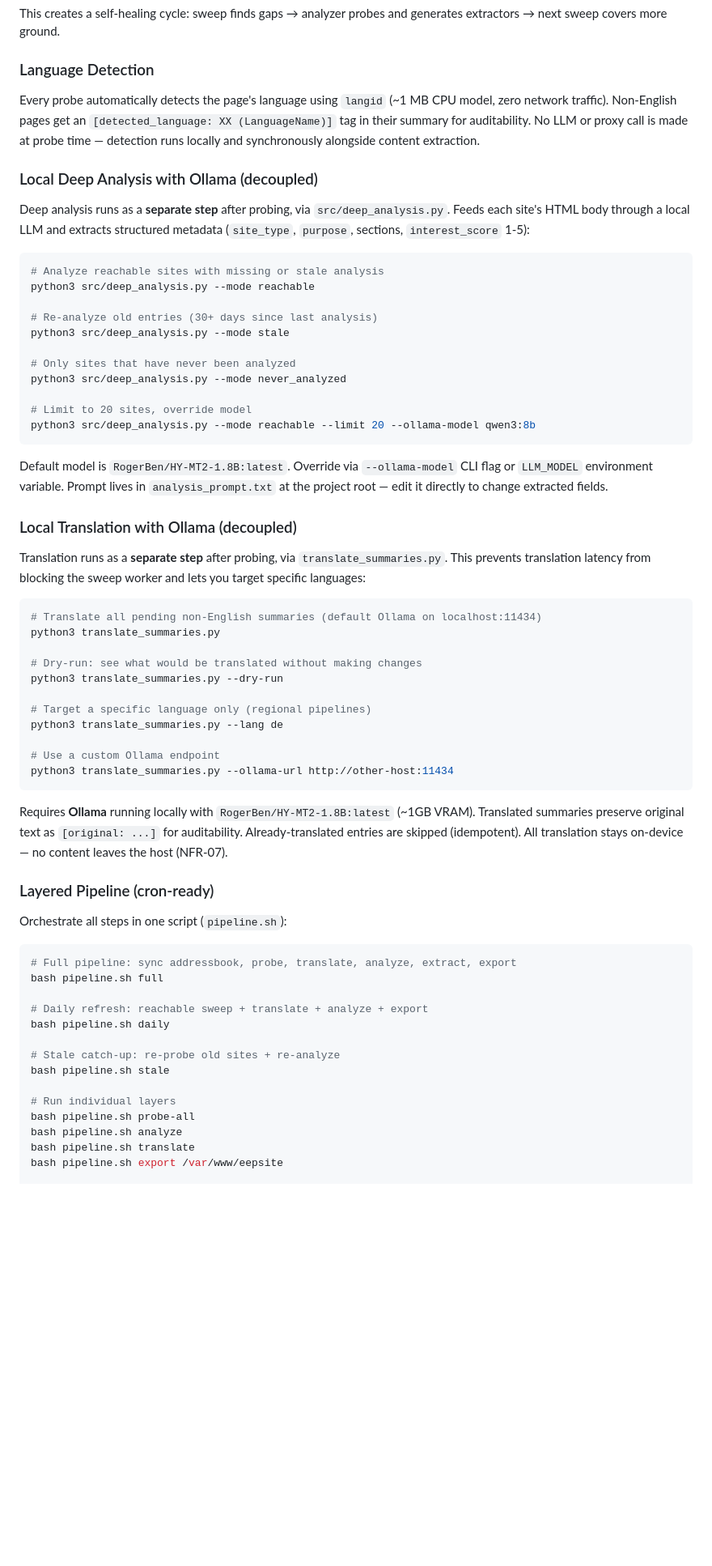
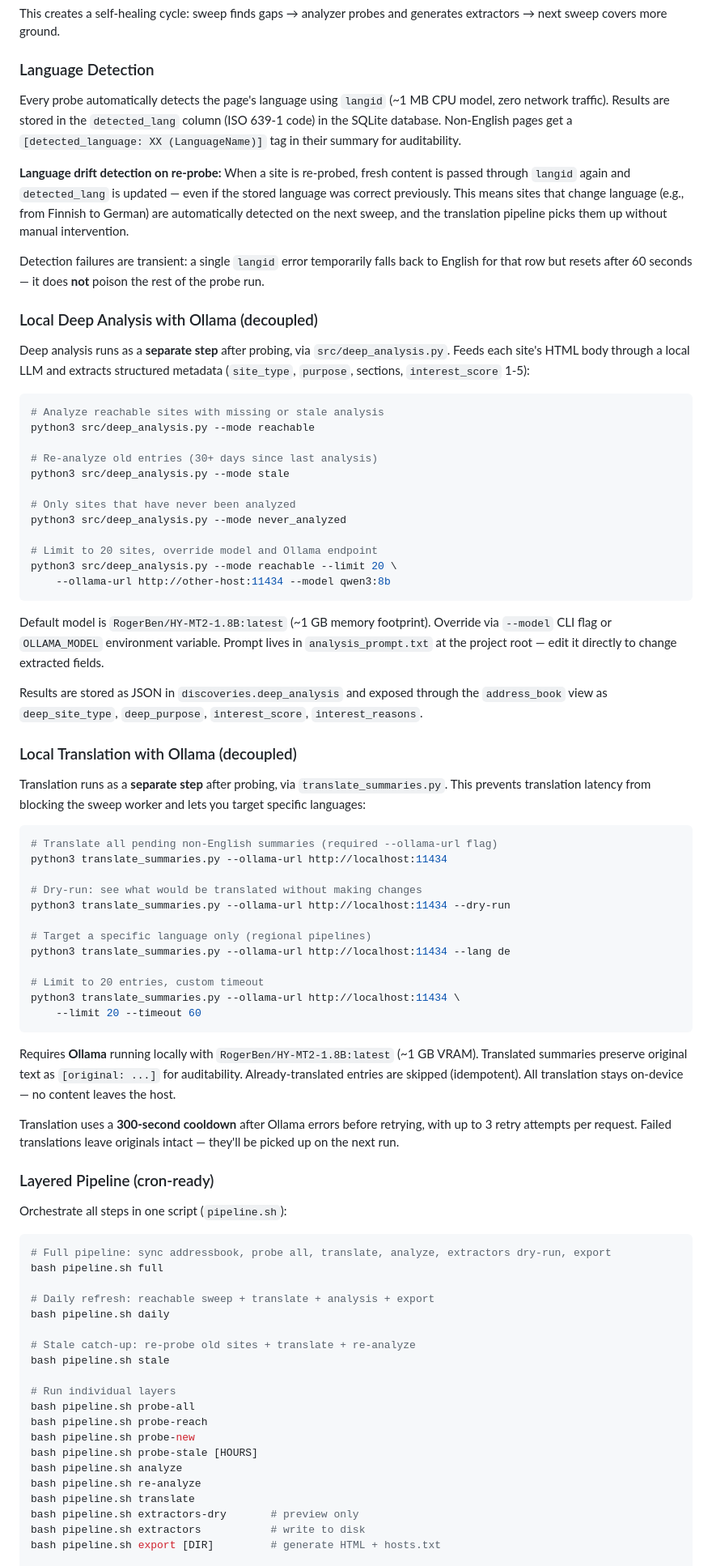
Before and after one commit to BuboTheWise/I2P-Indexer, a Markdown page: README.md, the part around one of its changes. Shown at 81% size. Drawn GitHub-style; blank space fills up the shorter version.

````diff
--- a/README.md
+++ b/README.md
@@ -222,7 +214,11 @@ This creates a self-healing cycle: sweep finds gaps → analyzer probes and gene
 
 ### Language Detection
 
-Every probe automatically detects the page's language using `langid` (~1 MB CPU model, zero network traffic). Non-English pages get an `[detected_language: XX (LanguageName)]` tag in their summary for auditability. No LLM or proxy call is made at probe time — detection runs locally and synchronously alongside content extraction.
+Every probe automatically detects the page's language using `langid` (~1 MB CPU model, zero network traffic). Results are stored in the `detected_lang` column (ISO 639-1 code) in the SQLite database. Non-English pages get a `[detected_language: XX (LanguageName)]` tag in their summary for auditability.
+
+**Language drift detection on re-probe:** When a site is re-probed, fresh content is passed through `langid` again and `detected_lang` is updated — even if the stored language was correct previously. This means sites that change language (e.g., from Finnish to German) are automatically detected on the next sweep, and the translation pipeline picks them up without manual intervention.
+
+Detection failures are transient: a single `langid` error temporarily falls back to English for that row but resets after 60 seconds — it does **not** poison the rest of the probe run.
 
 ### Local Deep Analysis with Ollama (decoupled)
 
@@ -238,49 +234,61 @@ python3 src/deep_analysis.py --mode stale
 # Only sites that have never been analyzed
 python3 src/deep_analysis.py --mode never_analyzed
 
-# Limit to 20 sites, override model
-python3 src/deep_analysis.py --mode reachable --limit 20 --ollama-model qwen3:8b
+# Limit to 20 sites, override model and Ollama endpoint
+python3 src/deep_analysis.py --mode reachable --limit 20 \
+    --ollama-url http://other-host:11434 --model qwen3:8b
 ```
 
-Default model is `RogerBen/HY-MT2-1.8B:latest`. Override via `--ollama-model` CLI flag or `LLM_MODEL` environment variable. Prompt lives in `analysis_prompt.txt` at the project root — edit it directly to change extracted fields.
+Default model is `RogerBen/HY-MT2-1.8B:latest` (~1 GB memory footprint). Override via `--model` CLI flag or `OLLAMA_MODEL` environment variable. Prompt lives in `analysis_prompt.txt` at the project root — edit it directly to change extracted fields.
+
+Results are stored as JSON in `discoveries.deep_analysis` and exposed through the `address_book` view as `deep_site_type`, `deep_purpose`, `interest_score`, `interest_reasons`.
 
 ### Local Translation with Ollama (decoupled)
 
 Translation runs as a **separate step** after probing, via `translate_summaries.py`. This prevents translation latency from blocking the sweep worker and lets you target specific languages:
 
 ```bash
-# Translate all pending non-English summaries (default Ollama on localhost:11434)
-python3 translate_summaries.py
+# Translate all pending non-English summaries (required --ollama-url flag)
+python3 translate_summaries.py --ollama-url http://localhost:11434
 
 # Dry-run: see what would be translated without making changes
-python3 translate_summaries.py --dry-run
+python3 translate_summaries.py --ollama-url http://localhost:11434 --dry-run
 
 # Target a specific language only (regional pipelines)
-python3 translate_summaries.py --lang de
+python3 translate_summaries.py --ollama-url http://localhost:11434 --lang de
 
-# Use a custom Ollama endpoint
-python3 translate_summaries.py --ollama-url http://other-host:11434
+# Limit to 20 entries, custom timeout
+python3 translate_summaries.py --ollama-url http://localhost:11434 \
+    --limit 20 --timeout 60
 ```
 
-Requires **Ollama** running locally with `RogerBen/HY-MT2-1.8B:latest` (~1GB VRAM). Translated summaries preserve original text as `[original: ...]` for auditability. Already-translated entries are skipped (idempotent). All translation stays on-device — no content leaves the host (NFR-07).
+Requires **Ollama** running locally with `RogerBen/HY-MT2-1.8B:latest` (~1 GB VRAM). Translated summaries preserve original text as `[original: ...]` for auditability. Already-translated entries are skipped (idempotent). All translation stays on-device — no content leaves the host.
+
+Translation uses a **300-second cooldown** after Ollama errors before retrying, with up to 3 retry attempts per request. Failed translations leave originals intact — they'll be picked up on the next run.
 
 ### Layered Pipeline (cron-ready)
 
 Orchestrate all steps in one script (`pipeline.sh`):
 
 ```bash
-# Full pipeline: sync addressbook, probe, translate, analyze, extract, export
+# Full pipeline: sync addressbook, probe all, translate, analyze, extractors dry-run, export
 bash pipeline.sh full
 
-# Daily refresh: reachable sweep + translate + analyze + export
+# Daily refresh: reachable sweep + translate + analysis + export
 bash pipeline.sh daily
 
-# Stale catch-up: re-probe old sites + re-analyze
+# Stale catch-up: re-probe old sites + translate + re-analyze
 bash pipeline.sh stale
 
 # Run individual layers
 bash pipeline.sh probe-all
+bash pipeline.sh probe-reach
+bash pipeline.sh probe-new
+bash pipeline.sh probe-stale [HOURS]
 bash pipeline.sh analyze
+bash pipeline.sh re-analyze
 bash pipeline.sh translate
-bash pipeline.sh export /var/www/eepsite
+bash pipeline.sh extractors-dry       # preview only
+bash pipeline.sh extractors           # write to disk
+bash pipeline.sh export [DIR]         # generate HTML + hosts.txt
 
````
Also changed, not shown: other parts of README.md (+97 -71 lines), docs/DATABASE_SCHEMA.md (+7 -5 lines).
